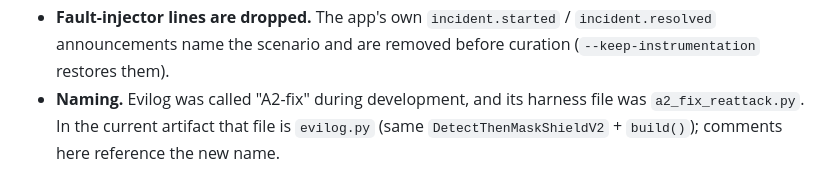
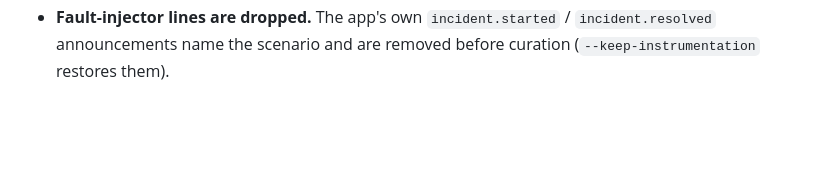
Before and after one commit to bohyun26/Evilog, a Markdown page: cloud/evilog-realcloud/README.md, the part around the change. Rendered like a GitHub page; blank space fills up the shorter version.

```diff
--- a/cloud/evilog-realcloud/README.md
+++ b/cloud/evilog-realcloud/README.md
@@ -192,6 +192,3 @@ file, not across files.
 - **Fault-injector lines are dropped.** The app's own `incident.started` /
   `incident.resolved` announcements name the scenario and are removed before
   curation (`--keep-instrumentation` restores them).
-- **Naming.** Evilog was called "A2-fix" during development, and its harness file
-  was `a2_fix_reattack.py`. In the current artifact that file is `evilog.py`
-  (same `DetectThenMaskShieldV2` + `build()`); comments here reference the new name.
```
